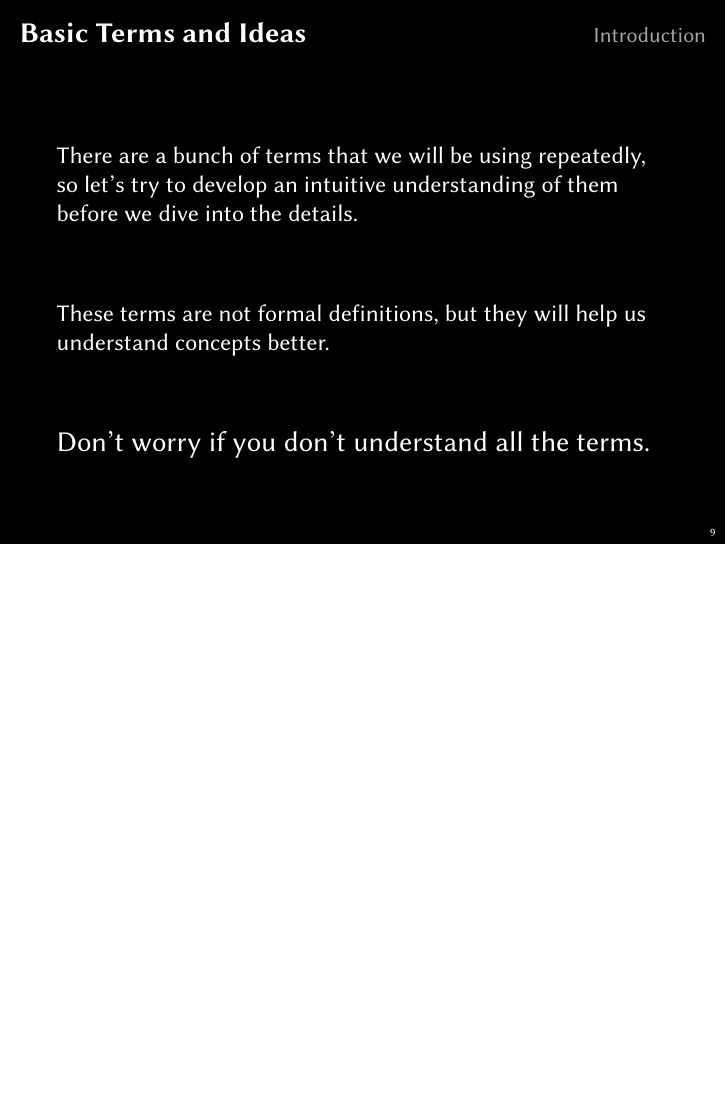
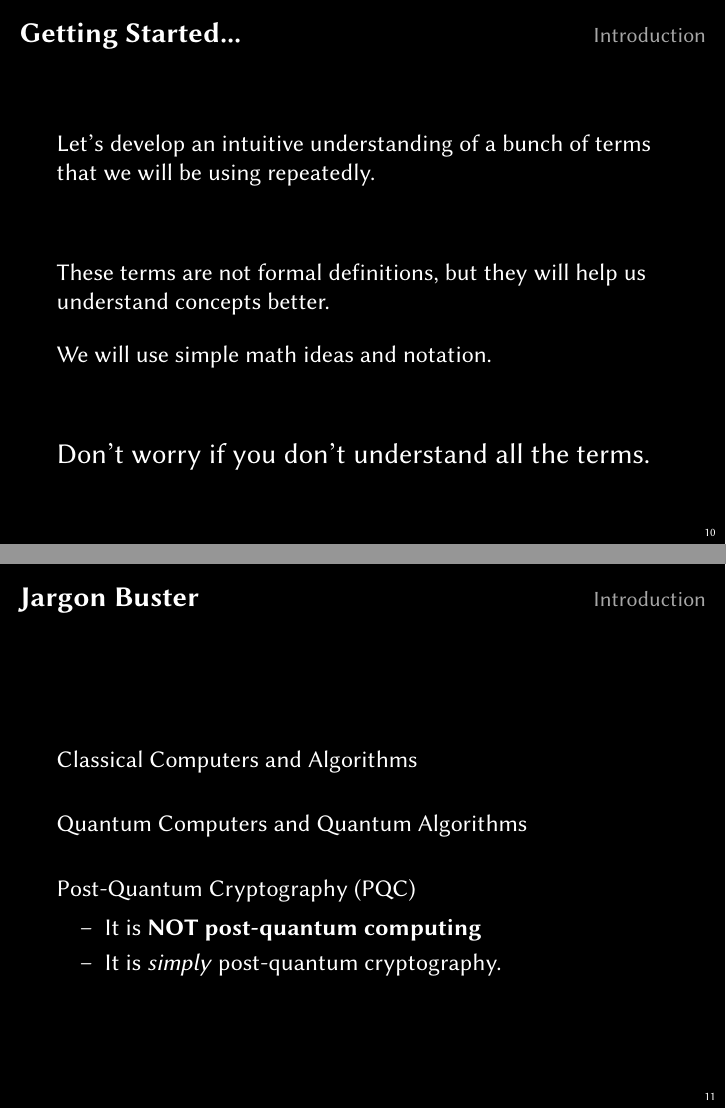
Before and after one commit to DeviPrasad/workshop-pqc, LaTeX slides (workshop/outline.tex): page 10 of 13 before the commit and pages 11 and 12 of 15 after it, the two joined at a grey line, the shorter picture padded with empty space. Compiled offline with XeLaTeX.

Commit message:
Update intro slide-deck. Check-in pdfs.

```diff
--- a/workshop/outline.tex
+++ b/workshop/outline.tex
@@ -130,15 +140,30 @@
 \end{frame}
 
 
-\begin{frame}\FrameTitle{Basic Terms and Ideas}{Introduction}
-    There are a bunch of terms that we will be using repeatedly,
-    so let's try to develop an intuitive understanding of them before we dive into the details.\nl
+\begin{frame}\FrameTitle{Getting Started...}{Introduction}
+    Let's develop an intuitive understanding of a bunch of terms that we will be using repeatedly.\nl
     \vspace*{2em}
+
     These terms are not formal definitions, but they will help us understand concepts better.\nl
+
+    We will use simple math ideas and notation.\nl
 
     \vspace*{2em}
     {\large Don't worry if you don't understand all the terms.}
 \end{frame}
+
+\begin{frame}\FrameTitle{Jargon Buster}{Introduction}
+    Classical Computers and Algorithms\nl
+    \vspace*{0.5em}
+    Quantum Computers and Quantum Algorithms\nl
+    \vspace*{0.5em}
+    Post-Quantum Cryptography (PQC)\vspace*{2pt}
+    \begin{itemize}
+        \item[--] It is \textbf{NOT post-quantum computing}
+        \item[--] It is \textit{simply} post-quantum cryptography.
+    \end{itemize}
+\end{frame}
+
 
 \begin{frame}\FrameTitle{Basic Terms and Ideas}{Introduction}
     {\large\color{Apricot}{Primitives and Constructions}}\nl
```
Also changed, not shown: workshop/basic-math.pdf (added), workshop/outline.pdf (added), workshop/quthreats.pdf (added), workshop/outline.tex (16 more changed lines).
